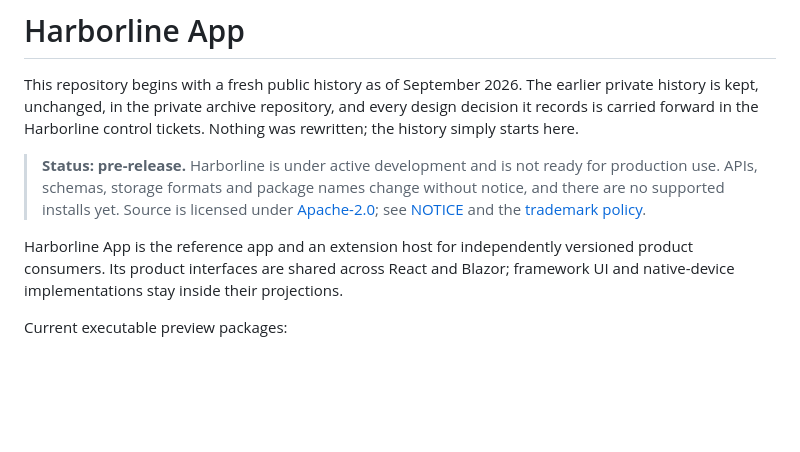
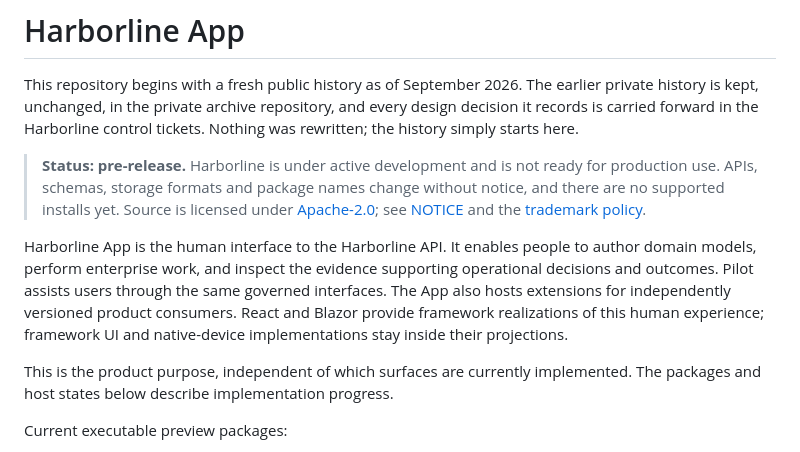
Before and after one commit to Harborline-Software/harborline-app, a Markdown page: README.md, the part around the change. Drawn GitHub-style; blank space fills up the shorter version.

Commit message:
docs: clarify product purpose and responsibilities

```diff
--- a/README.md
+++ b/README.md
@@ -5,7 +5,14 @@ This repository begins with a fresh public history as of September 2026. The ear
 
 > **Status: pre-release.** Harborline is under active development and is not ready for production use. APIs, schemas, storage formats and package names change without notice, and there are no supported installs yet. Source is licensed under [Apache-2.0](LICENSE); see [NOTICE](NOTICE) and the [trademark policy](TRADEMARKS.md).
 
-Harborline App is the reference app and an extension host for independently versioned product consumers. Its product interfaces are shared across React and Blazor; framework UI and native-device implementations stay inside their projections.
+Harborline App is the human interface to the Harborline API. It enables people to author domain
+models, perform enterprise work, and inspect the evidence supporting operational decisions and
+outcomes. Pilot assists users through the same governed interfaces. The App also hosts extensions
+for independently versioned product consumers. React and Blazor provide framework realizations of
+this human experience; framework UI and native-device implementations stay inside their projections.
+
+This is the product purpose, independent of which surfaces are currently implemented. The packages
+and host states below describe implementation progress.
 
 Current executable preview packages:
 
```
